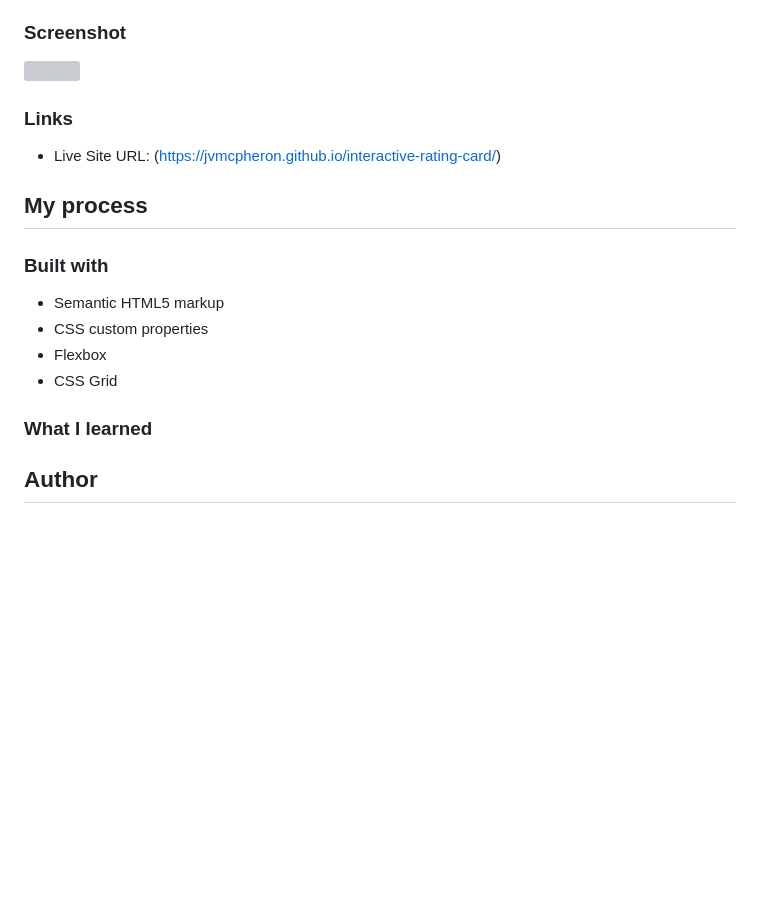
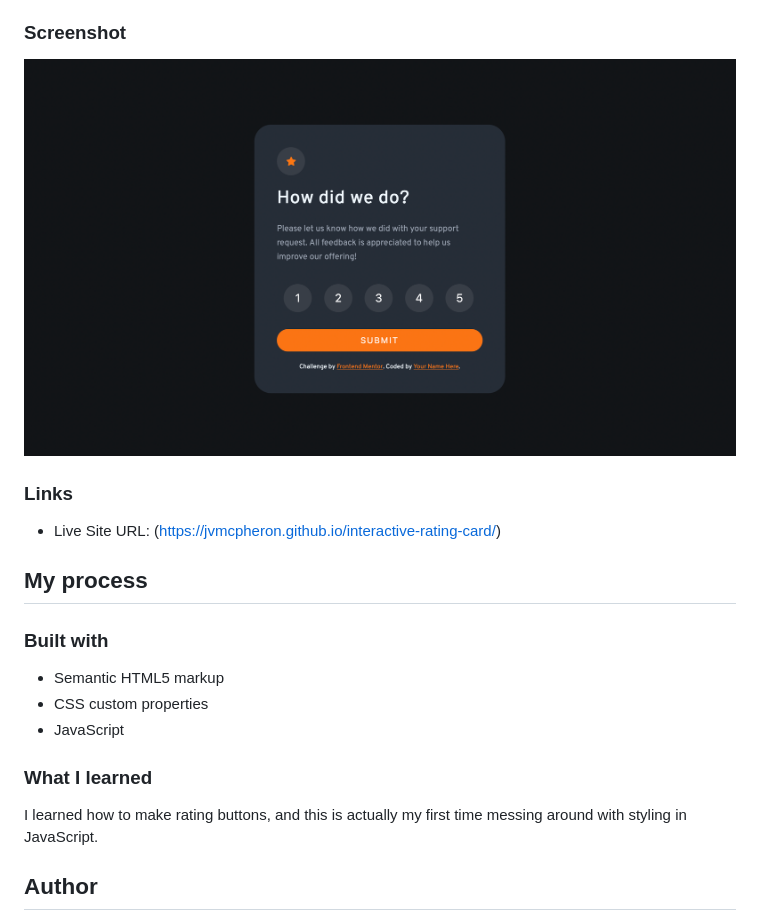
Before and after one commit to jvmcpheron/interactive-rating-card, a Markdown page: README.md, the part around the change. Drawn GitHub-style; pictures changed too: rating-card.png (added); blank space fills up the shorter version; grey boxes are pictures that could not be loaded.

Commit message:
finished js and readme

```diff
--- a/README.md
+++ b/README.md
@@ -15,7 +15,7 @@ Users should be able to:
 
 ### Screenshot
 
-![](./screenshot.jpg)
+![](./rating-card.png)
 
 
 ### Links
@@ -28,12 +28,11 @@ Users should be able to:
 
 - Semantic HTML5 markup
 - CSS custom properties
-- Flexbox
-- CSS Grid
+- JavaScript
 
 ### What I learned
 
-
+I learned how to make rating buttons, and this is actually my first time messing around with styling in JavaScript.
 
 
 ## Author
```
Also changed, not shown: 3 other files.
